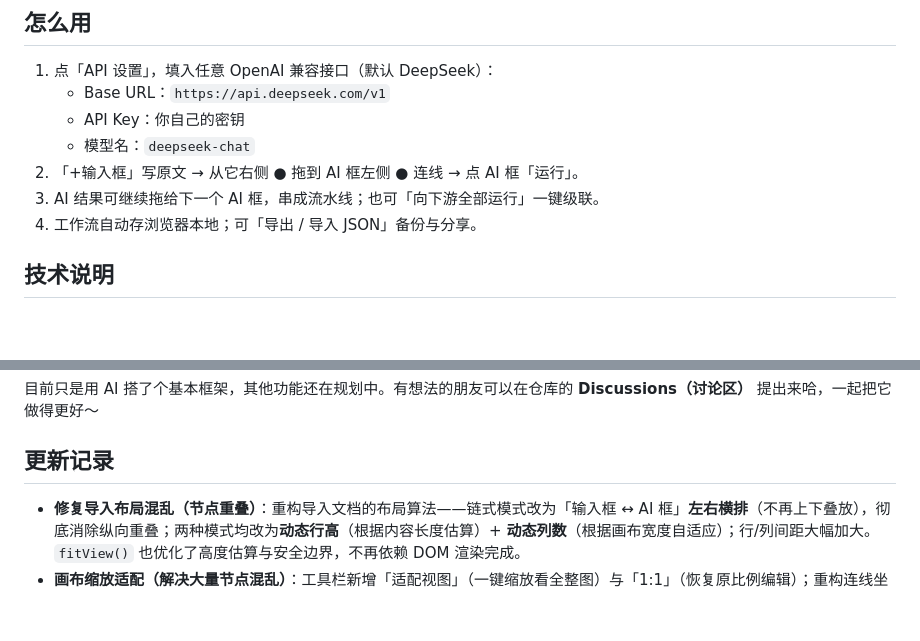
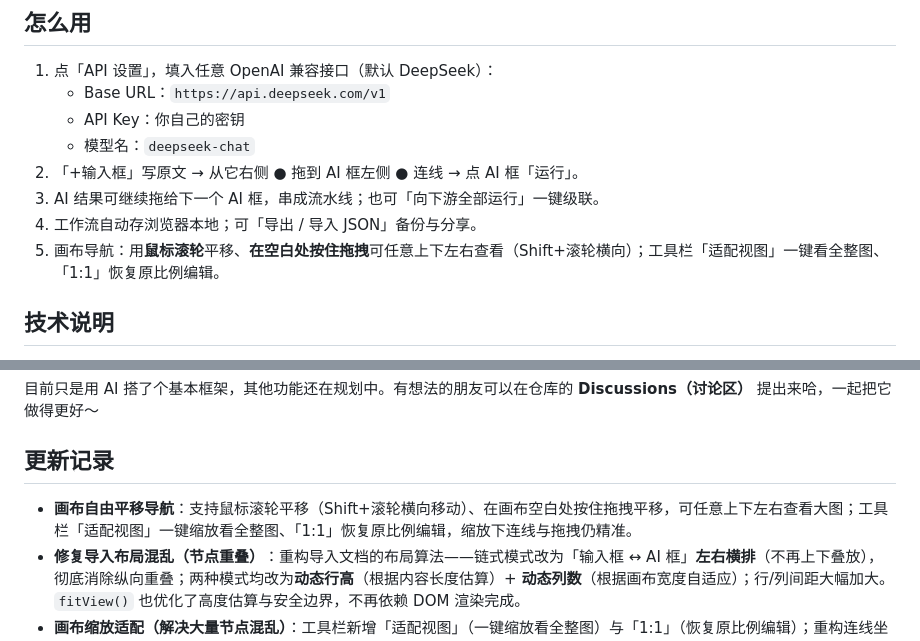
Before and after one commit to illsheep/ai-writing-workflow, a Markdown page: README.md, 2 parts joined by grey strips. Rendered like a GitHub page; blank space fills up the shorter version.

Commit message:
docs: README 补充画布平移/导航说明到更新记录与用法

```diff
--- a/README.md
+++ b/README.md
@@ -21,6 +21,7 @@
 2. 「+输入框」写原文 → 从它右侧 ● 拖到 AI 框左侧 ● 连线 → 点 AI 框「运行」。
 3. AI 结果可继续拖给下一个 AI 框，串成流水线；也可「向下游全部运行」一键级联。
 4. 工作流自动存浏览器本地；可「导出 / 导入 JSON」备份与分享。
+5. 画布导航：用**鼠标滚轮**平移、**在空白处按住拖拽**可任意上下左右查看（Shift+滚轮横向）；工具栏「适配视图」一键看全整图、「1:1」恢复原比例编辑。
 
 ## 技术说明
 
@@ -41,6 +42,7 @@
 
 ## 更新记录
 
+- **画布自由平移导航**：支持鼠标滚轮平移（Shift+滚轮横向移动）、在画布空白处按住拖拽平移，可任意上下左右查看大图；工具栏「适配视图」一键缩放看全整图、「1:1」恢复原比例编辑，缩放下连线与拖拽仍精准。
 - **修复导入布局混乱（节点重叠）**：重构导入文档的布局算法——链式模式改为「输入框 ↔ AI 框」**左右横排**（不再上下叠放），彻底消除纵向重叠；两种模式均改为**动态行高**（根据内容长度估算）+ **动态列数**（根据画布宽度自适应）；行/列间距大幅加大。`fitView()` 也优化了高度估算与安全边界，不再依赖 DOM 渲染完成。
 - **画布缩放适配（解决大量节点混乱）**：工具栏新增「适配视图」（一键缩放看全整图）与「1:1」（恢复原比例编辑）；重构连线坐标为内容坐标，缩放下连线与拖拽仍精准。导入文档新增「导入前清空画布」勾选，避免与现有内容叠在一起；导入较多段（>4）后自动适配视图。
 - **导入文档 · 逐段批处理**：导入文档弹窗新增「导入模式」——选「逐段批处理」后，每段自动生成一个「输入框 → AI 框」微型链并连好线，可指定 AI 操作（润色 / 扩写 / 缩写 / 概括 / 点评 / 续写）与附加指令；生成后点工具栏「向下游全部运行」即可一键处理整篇。原「仅生成输入框」模式保留。
```
